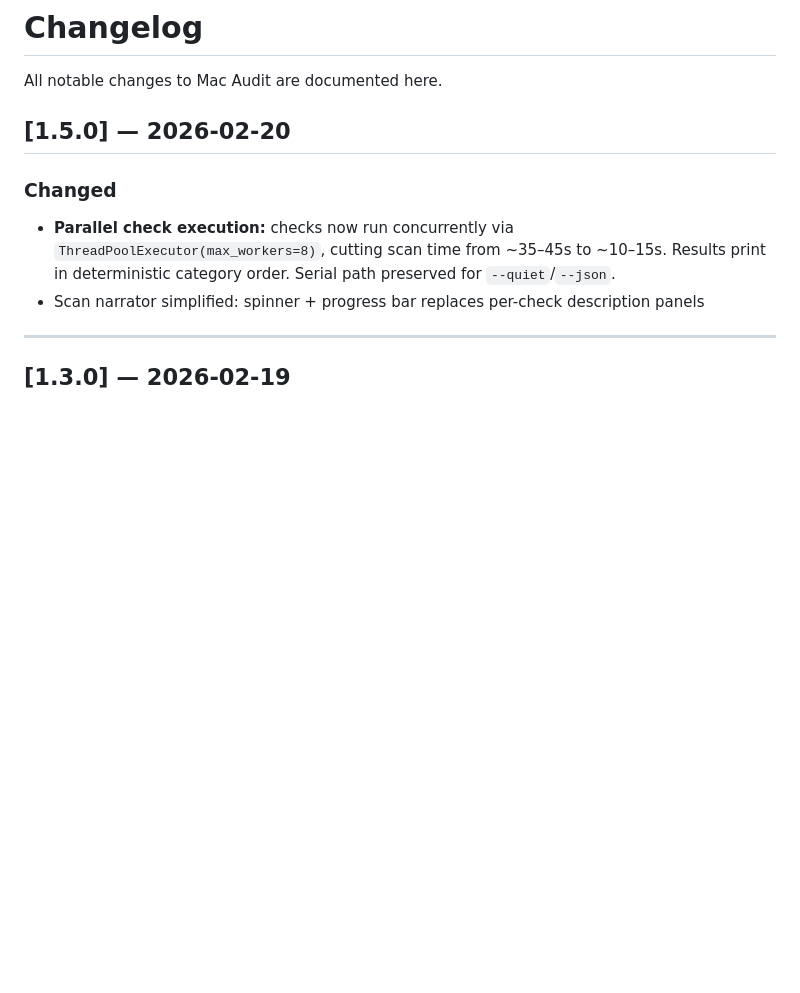
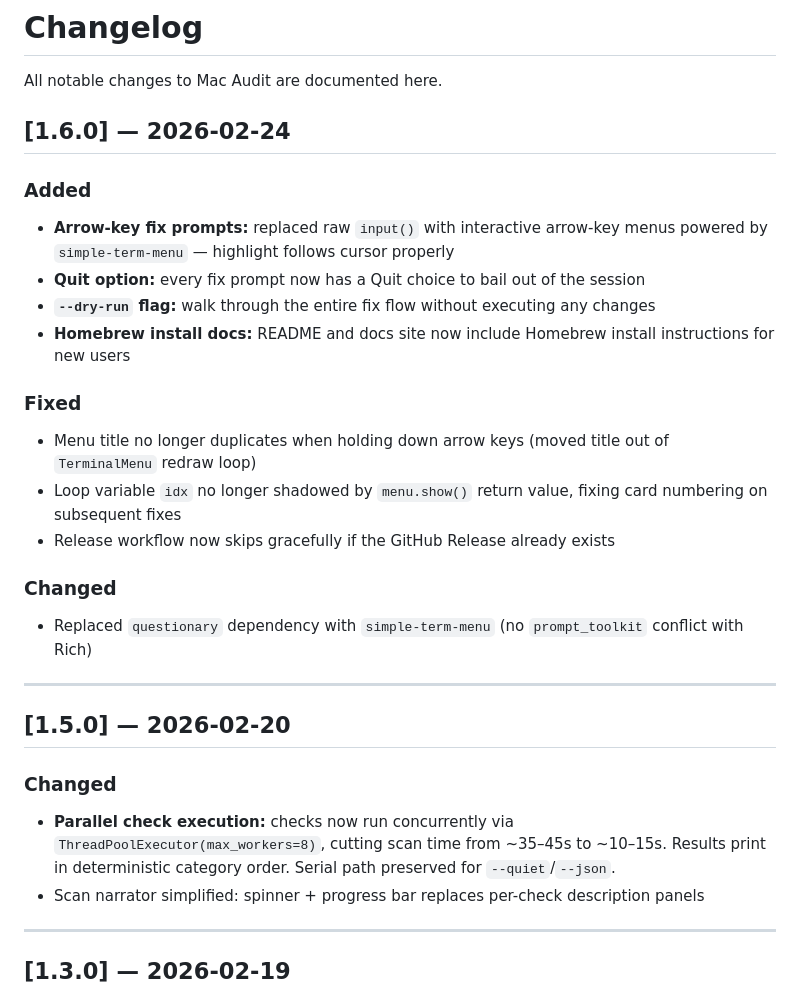
Before and after one commit to gfreedman/mac_tuner, a Markdown page: CHANGELOG.md, the part around the change. Drawn GitHub-style; blank space fills up the shorter version.

Commit message:
Add v1.6.0 changelog entry
Co-Authored-By: Claude Opus 4.6 <noreply@anthropic.com>

```diff
--- a/CHANGELOG.md
+++ b/CHANGELOG.md
@@ -1,6 +1,24 @@
 # Changelog
 
 All notable changes to Mac Audit are documented here.
+
+## [1.6.0] — 2026-02-24
+
+### Added
+- **Arrow-key fix prompts:** replaced raw `input()` with interactive arrow-key menus powered by `simple-term-menu` — highlight follows cursor properly
+- **Quit option:** every fix prompt now has a Quit choice to bail out of the session
+- **`--dry-run` flag:** walk through the entire fix flow without executing any changes
+- **Homebrew install docs:** README and docs site now include Homebrew install instructions for new users
+
+### Fixed
+- Menu title no longer duplicates when holding down arrow keys (moved title out of `TerminalMenu` redraw loop)
+- Loop variable `idx` no longer shadowed by `menu.show()` return value, fixing card numbering on subsequent fixes
+- Release workflow now skips gracefully if the GitHub Release already exists
+
+### Changed
+- Replaced `questionary` dependency with `simple-term-menu` (no `prompt_toolkit` conflict with Rich)
+
+---
 
 ## [1.5.0] — 2026-02-20
 
```
